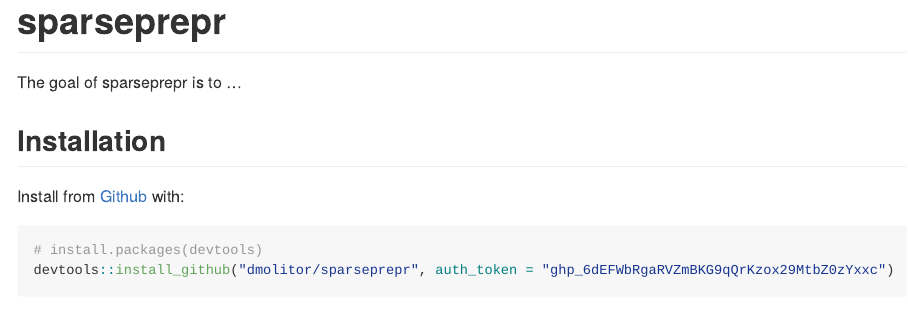
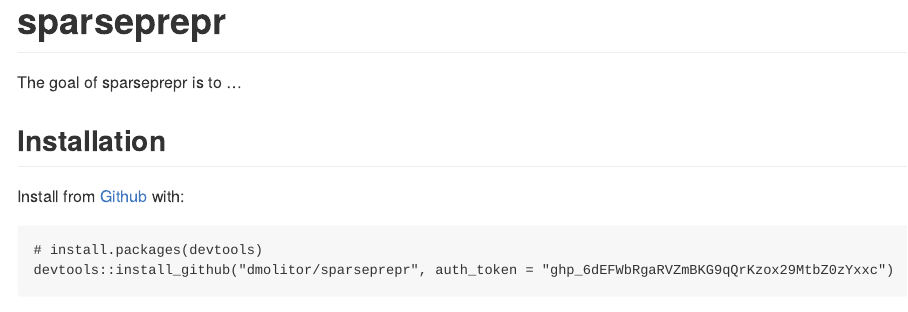
Before and after one commit to dmolitor/sparseprepr, an R Markdown document (README.Rmd): the page in a window 1100 px wide, from its top. Rendered offline with R 4.5, knitr and Pandoc, with nearby package versions; badge pictures from the web are left out.

Commit message:
Update README

````diff
--- a/README.Rmd
+++ b/README.Rmd
@@ -25,7 +25,7 @@ The goal of sparseprepr is to ...
 ## Installation
 
 Install from [Github](https://github.com) with:
-```{r}
+```
 # install.packages(devtools)
 devtools::install_github("dmolitor/sparseprepr", auth_token = "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")
 ```
````
Also changed, not shown: README.md.
